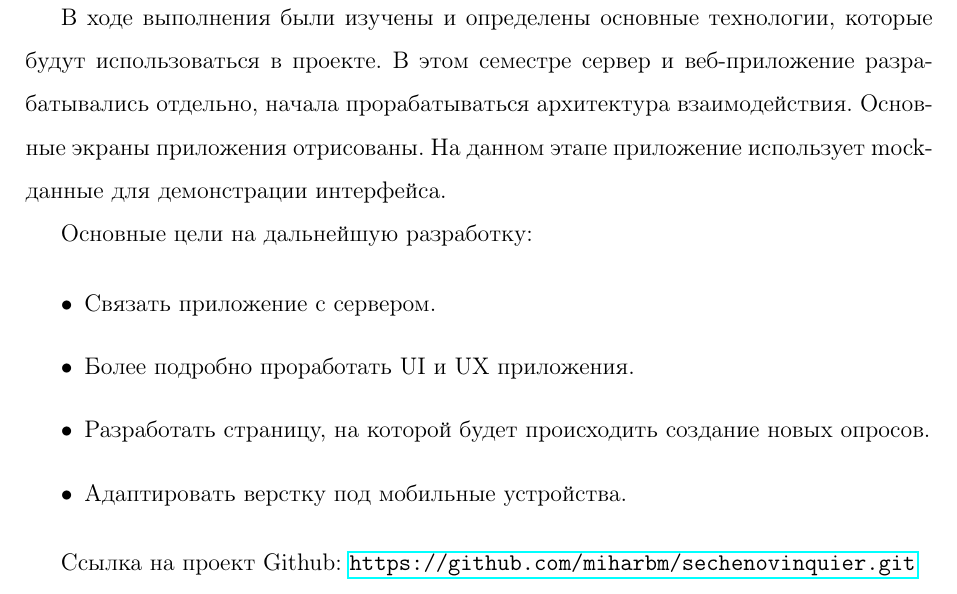
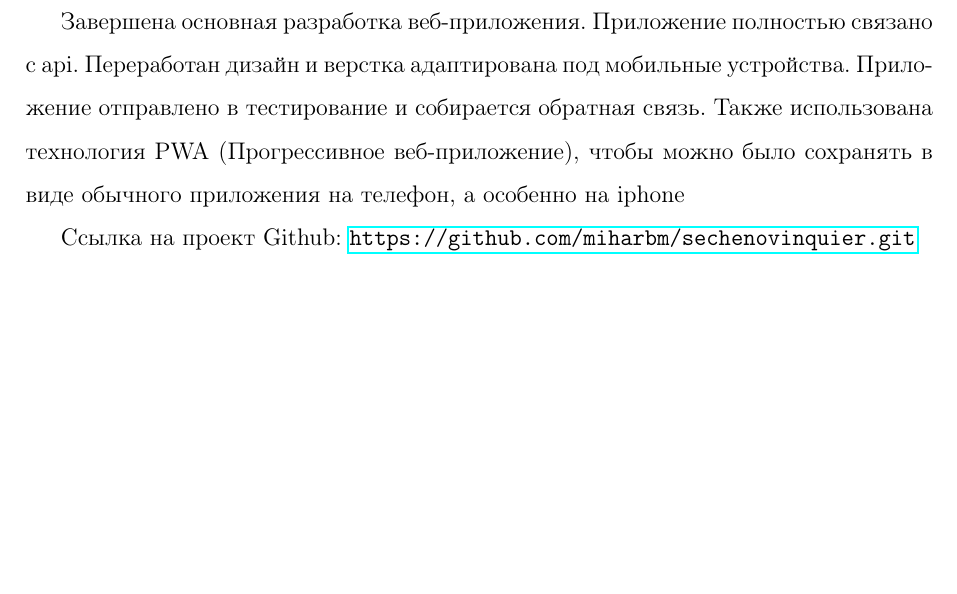
Before and after one commit to miharbm/sechenovinquier, a LaTeX document (docs/Отчет.tex, which reads docs/chapters/conclusion.tex): part of page 23 of 24, cut at the place of the change, the shorter picture padded with empty space. Compiled offline with pdfLaTeX.

Commit message:
add conclusion

```diff
--- a/docs/chapters/conclusion.tex
+++ b/docs/chapters/conclusion.tex
@@ -1,23 +1,12 @@
 \section*{Заключение}
 \addcontentsline{toc}{section}{Заключение}
 \label{sec:3}
-В ходе выполнения были изучены и определены основные технологии, которые будут использоваться в проекте.
-В этом семестре сервер и веб-приложение разрабатывались отдельно, начала прорабатываться архитектура взаимодействия.
-Основные экраны приложения отрисованы.
-На данном этапе приложение использует mock-данные для демонстрации интерфейса.
 
-Основные цели на дальнейшую разработку:
-
-\begin{itemize}
-    \item Связать приложение с сервером.
-
-    \item Более подробно проработать UI и UX приложения.
-
-    \item Разработать страницу, на которой будет происходить создание новых опросов.
-
-    \item Адаптировать верстку под мобильные устройства.
-
-\end{itemize}
+Завершена основная разработка веб-приложения.
+Приложение полностью связано с api.
+Переработан дизайн и верстка адаптирована под мобильные устройства.
+Приложение отправлено в тестирование и собирается обратная связь.
+Также использована технология PWA (Прогрессивное веб-приложение), чтобы можно было сохранять в виде обычного приложения на телефон, а особенно на iphone
 
 Ссылка на проект Github:
 \url{https://github.com/miharbm/sechenovinquier.git}
```
